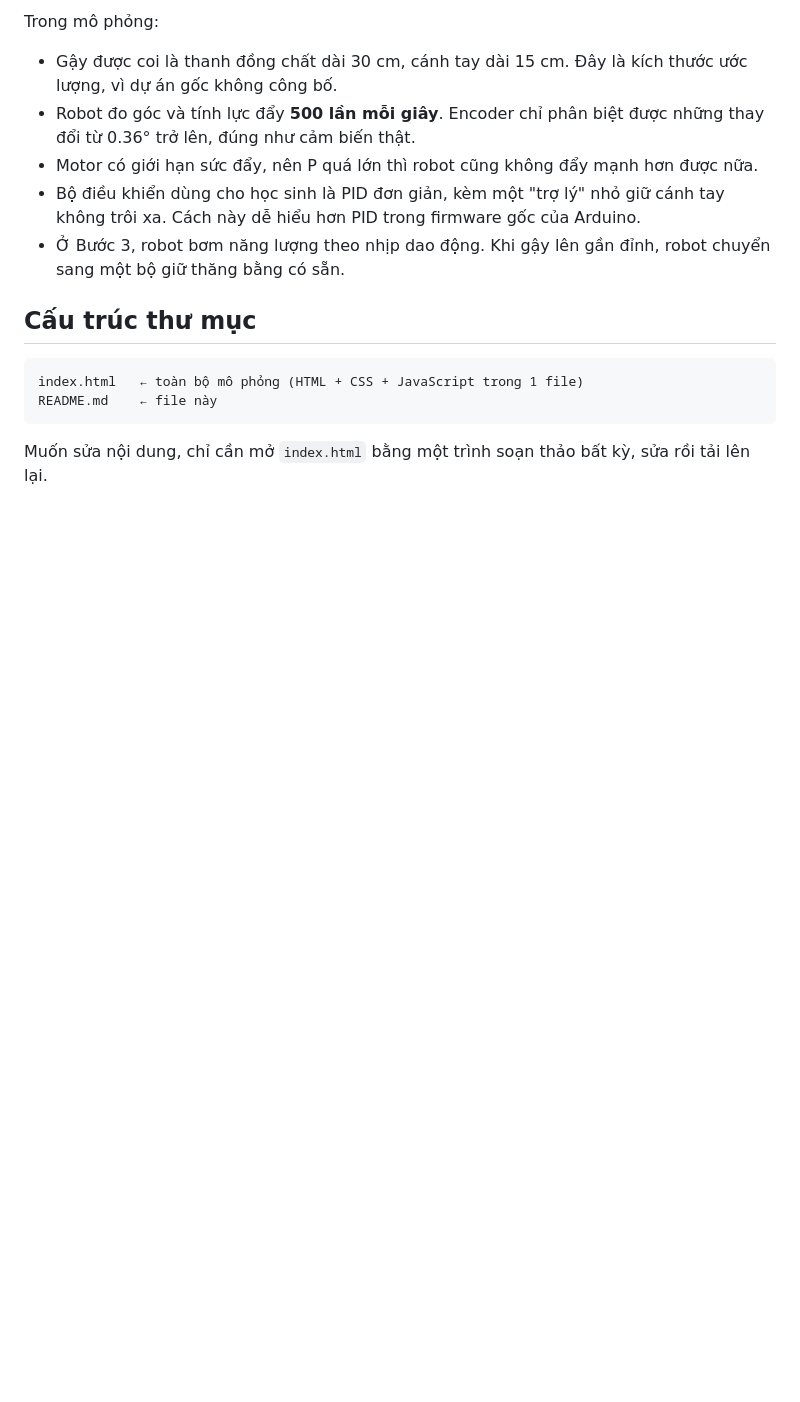
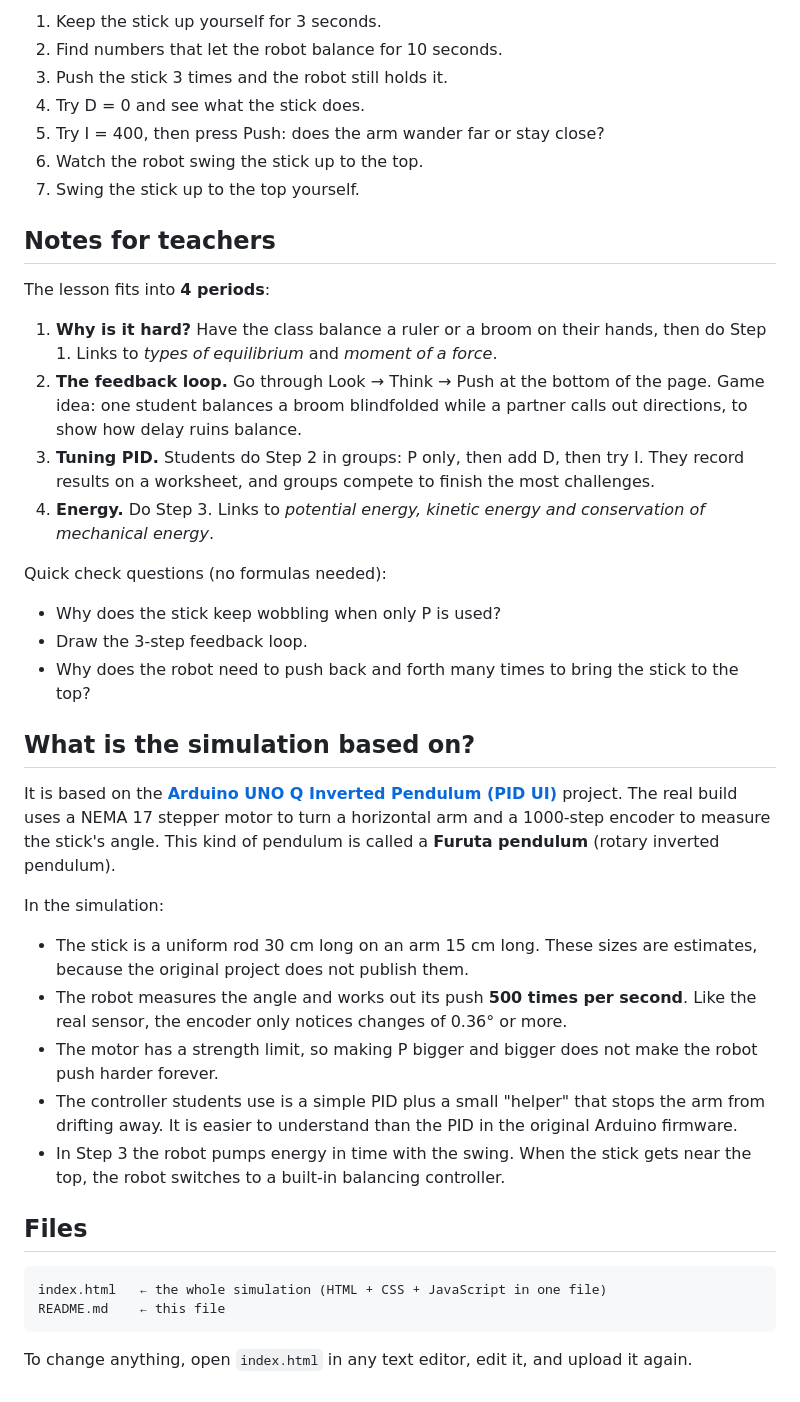
Before and after one commit to letanduy2004/Inverted_Pendulum_PID_VinSchool_Lab_Section, a Markdown page: README.md, the part around one of its changes. Drawn GitHub-style; blank space fills up the shorter version.

````diff
--- a/README.md
+++ b/README.md
@@ -60,16 +53,42 @@ Mô phỏng dựa theo dự án **[Arduino UNO Q Inverted Pendulum (PID UI)](htt
 
-Trong mô phỏng:
-- Gậy được coi là thanh đồng chất dài 30 cm, cánh tay dài 15 cm. Đây là kích thước ước lượng, vì dự án gốc không công bố.
-- Robot đo góc và tính lực đẩy **500 lần mỗi giây**. Encoder chỉ phân biệt được những thay đổi từ 0.36° trở lên, đúng như cảm biến thật.
-- Motor có giới hạn sức đẩy, nên P quá lớn thì robot cũng không đẩy mạnh hơn được nữa.
-- Bộ điều khiển dùng cho học sinh là PID đơn giản, kèm một "trợ lý" nhỏ giữ cánh tay không trôi xa. Cách này dễ hiểu hơn PID trong firmware gốc của Arduino.
-- Ở Bước 3, robot bơm năng lượng theo nhịp dao động. Khi gậy lên gần đỉnh, robot chuyển sang một bộ giữ thăng bằng có sẵn.
+1. Keep the stick up yourself for 3 seconds.
+2. Find numbers that let the robot balance for 10 seconds.
+3. Push the stick 3 times and the robot still holds it.
+4. Try D = 0 and see what the stick does.
+5. Try I = 400, then press Push: does the arm wander far or stay close?
+6. Watch the robot swing the stick up to the top.
+7. Swing the stick up to the top yourself.
 
-## Cấu trúc thư mục
+## Notes for teachers
+
+The lesson fits into **4 periods**:
+
+1. **Why is it hard?** Have the class balance a ruler or a broom on their hands, then do Step 1. Links to *types of equilibrium* and *moment of a force*.
+2. **The feedback loop.** Go through Look → Think → Push at the bottom of the page. Game idea: one student balances a broom blindfolded while a partner calls out directions, to show how delay ruins balance.
+3. **Tuning PID.** Students do Step 2 in groups: P only, then add D, then try I. They record results on a worksheet, and groups compete to finish the most challenges.
+4. **Energy.** Do Step 3. Links to *potential energy, kinetic energy and conservation of mechanical energy*.
+
+Quick check questions (no formulas needed):
+- Why does the stick keep wobbling when only P is used?
+- Draw the 3-step feedback loop.
+- Why does the robot need to push back and forth many times to bring the stick to the top?
+
+## What is the simulation based on?
+
+It is based on the **[Arduino UNO Q Inverted Pendulum (PID UI)](https://projecthub.arduino.cc/Arduino_Genuino/arduino-uno-q-inverted-pendulum-pid-ui-e8833f)** project. The real build uses a NEMA 17 stepper motor to turn a horizontal arm and a 1000-step encoder to measure the stick's angle. This kind of pendulum is called a **Furuta pendulum** (rotary inverted pendulum).
+
+In the simulation:
+- The stick is a uniform rod 30 cm long on an arm 15 cm long. These sizes are estimates, because the original project does not publish them.
+- The robot measures the angle and works out its push **500 times per second**. Like the real sensor, the encoder only notices changes of 0.36° or more.
+- The motor has a strength limit, so making P bigger and bigger does not make the robot push harder forever.
+- The controller students use is a simple PID plus a small "helper" that stops the arm from drifting away. It is easier to understand than the PID in the original Arduino firmware.
+- In Step 3 the robot pumps energy in time with the swing. When the stick gets near the top, the robot switches to a built-in balancing controller.
+
+## Files
 
 ```
-index.html   ← toàn bộ mô phỏng (HTML + CSS + JavaScript trong 1 file)
-README.md    ← file này
+index.html   ← the whole simulation (HTML + CSS + JavaScript in one file)
+README.md    ← this file
 ```
 
-Muốn sửa nội dung, chỉ cần mở `index.html` bằng một trình soạn thảo bất kỳ, sửa rồi tải lên lại.
+To change anything, open `index.html` in any text editor, edit it, and upload it again.
````
Also changed, not shown: other parts of README.md (+31 -38 lines).
